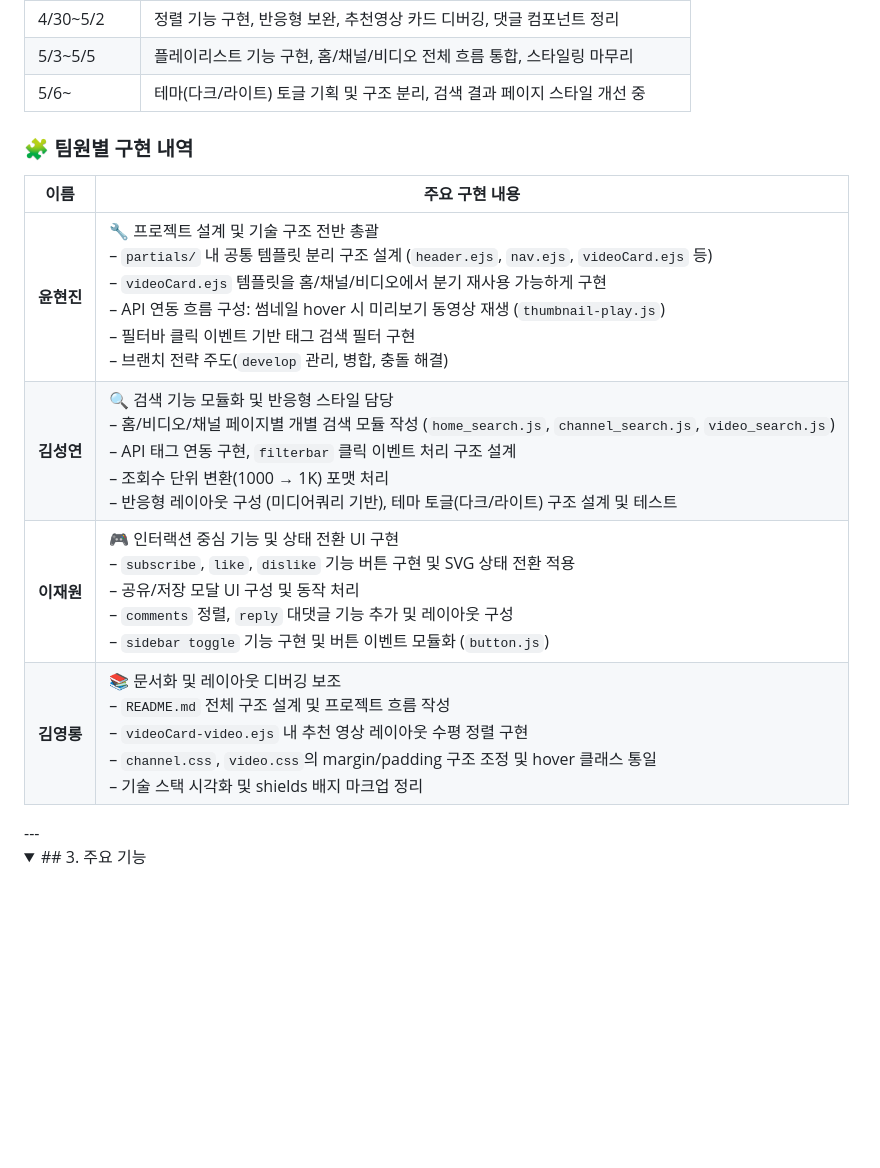
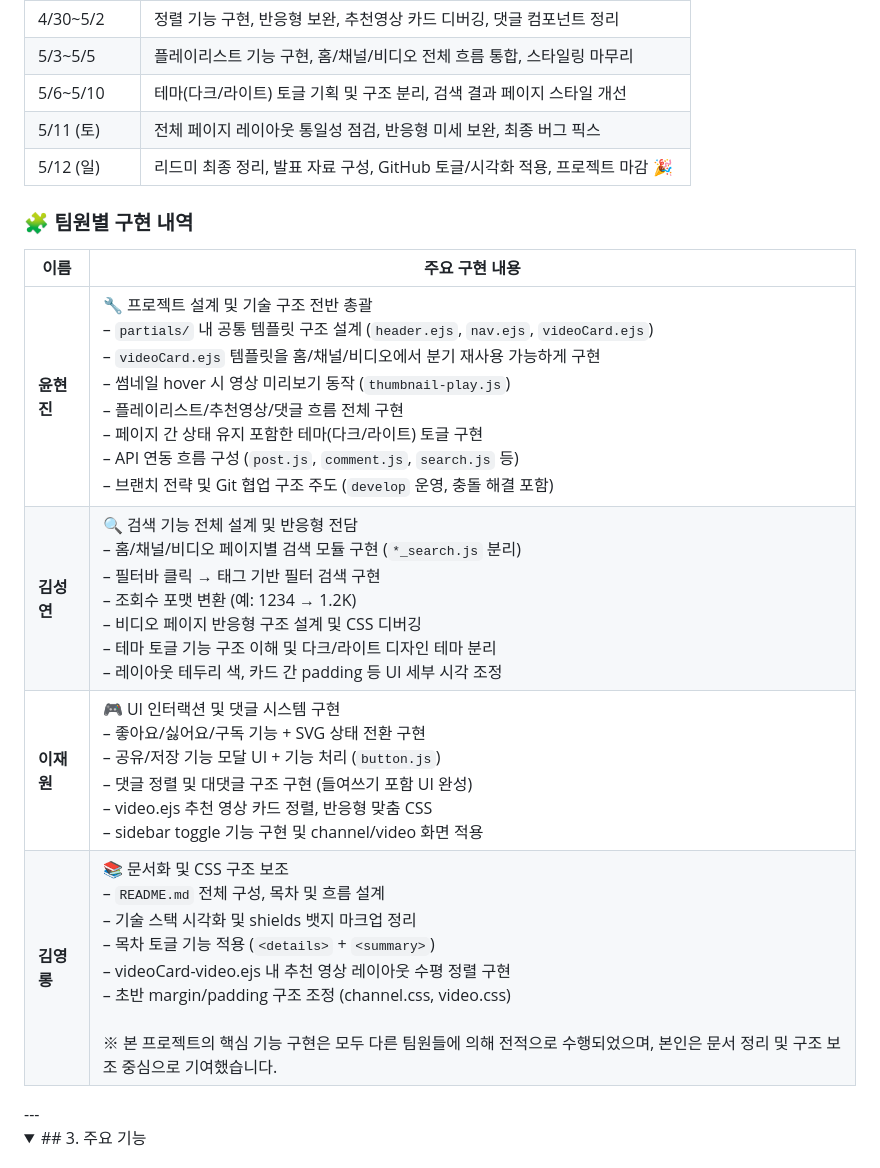
Before and after one commit to yoonhyunjin02/youtube-clone-frontend, a Markdown page: README.md, the part around the change. GitHub-like rendering; folded sections open; blank space fills up the shorter version.

Commit message:
docs: update final README with full team roles and timeline

```diff
--- a/README.md
+++ b/README.md
@@ -90,16 +90,18 @@
 | 4/29         | JS 모듈화(button.js 등), 대댓글 기초 구조 작성, 검색 모듈 리팩토링            |
 | 4/30~5/2     | 정렬 기능 구현, 반응형 보완, 추천영상 카드 디버깅, 댓글 컴포넌트 정리         |
 | 5/3~5/5      | 플레이리스트 기능 구현, 홈/채널/비디오 전체 흐름 통합, 스타일링 마무리        |
-| 5/6~         | 테마(다크/라이트) 토글 기획 및 구조 분리, 검색 결과 페이지 스타일 개선 중     |
+| 5/6~5/10     | 테마(다크/라이트) 토글 기획 및 구조 분리, 검색 결과 페이지 스타일 개선        |
+| 5/11 (토)    | 전체 페이지 레이아웃 통일성 점검, 반응형 미세 보완, 최종 버그 픽스             |
+| 5/12 (일)    | 리드미 최종 정리, 발표 자료 구성, GitHub 토글/시각화 적용, 프로젝트 마감 🎉    |
 
 ### 🧩 팀원별 구현 내역
 
 | 이름       | 주요 구현 내용 |
 |------------|----------------|
-| **윤현진** | 🔧 프로젝트 설계 및 기술 구조 전반 총괄<br>– `partials/` 내 공통 템플릿 분리 구조 설계 (`header.ejs`, `nav.ejs`, `videoCard.ejs` 등)<br>– `videoCard.ejs` 템플릿을 홈/채널/비디오에서 분기 재사용 가능하게 구현<br>– API 연동 흐름 구성: 썸네일 hover 시 미리보기 동영상 재생 (`thumbnail-play.js`)<br>– 필터바 클릭 이벤트 기반 태그 검색 필터 구현<br>– 브랜치 전략 주도(`develop` 관리, 병합, 충돌 해결) |
-| **김성연** | 🔍 검색 기능 모듈화 및 반응형 스타일 담당<br>– 홈/비디오/채널 페이지별 개별 검색 모듈 작성 (`home_search.js`, `channel_search.js`, `video_search.js`)<br>– API 태그 연동 구현, `filterbar` 클릭 이벤트 처리 구조 설계<br>– 조회수 단위 변환(1000 → 1K) 포맷 처리<br>– 반응형 레이아웃 구성 (미디어쿼리 기반), 테마 토글(다크/라이트) 구조 설계 및 테스트 |
-| **이재원** | 🎮 인터랙션 중심 기능 및 상태 전환 UI 구현<br>– `subscribe`, `like`, `dislike` 기능 버튼 구현 및 SVG 상태 전환 적용<br>– 공유/저장 모달 UI 구성 및 동작 처리<br>– `comments` 정렬, `reply` 대댓글 기능 추가 및 레이아웃 구성<br>– `sidebar toggle` 기능 구현 및 버튼 이벤트 모듈화 (`button.js`) |
-| **김영롱** | 📚 문서화 및 레이아웃 디버깅 보조<br>– `README.md` 전체 구조 설계 및 프로젝트 흐름 작성<br>– `videoCard-video.ejs` 내 추천 영상 레이아웃 수평 정렬 구현<br>– `channel.css`, `video.css`의 margin/padding 구조 조정 및 hover 클래스 통일<br>– 기술 스택 시각화 및 shields 배지 마크업 정리 |
+| **윤현진** | 🔧 프로젝트 설계 및 기술 구조 전반 총괄<br>– `partials/` 내 공통 템플릿 구조 설계 (`header.ejs`, `nav.ejs`, `videoCard.ejs`)<br>– `videoCard.ejs` 템플릿을 홈/채널/비디오에서 분기 재사용 가능하게 구현<br>– 썸네일 hover 시 영상 미리보기 동작 (`thumbnail-play.js`)<br>– 플레이리스트/추천영상/댓글 흐름 전체 구현<br>– 페이지 간 상태 유지 포함한 테마(다크/라이트) 토글 구현<br>– API 연동 흐름 구성 (`post.js`, `comment.js`, `search.js` 등)<br>– 브랜치 전략 및 Git 협업 구조 주도 (`develop` 운영, 충돌 해결 포함) |
+| **김성연** | 🔍 검색 기능 전체 설계 및 반응형 전담<br>– 홈/채널/비디오 페이지별 검색 모듈 구현 (`*_search.js` 분리)<br>– 필터바 클릭 → 태그 기반 필터 검색 구현<br>– 조회수 포맷 변환 (예: 1234 → 1.2K)<br>– 비디오 페이지 반응형 구조 설계 및 CSS 디버깅<br>– 테마 토글 기능 구조 이해 및 다크/라이트 디자인 테마 분리<br>– 레이아웃 테두리 색, 카드 간 padding 등 UI 세부 시각 조정 |
+| **이재원** | 🎮 UI 인터랙션 및 댓글 시스템 구현<br>– 좋아요/싫어요/구독 기능 + SVG 상태 전환 구현<br>– 공유/저장 기능 모달 UI + 기능 처리 (`button.js`)<br>– 댓글 정렬 및 대댓글 구조 구현 (들여쓰기 포함 UI 완성)<br>– video.ejs 추천 영상 카드 정렬, 반응형 맞춤 CSS<br>– sidebar toggle 기능 구현 및 channel/video 화면 적용 |
+| **김영롱** | 📚 문서화 및 CSS 구조 보조<br>– `README.md` 전체 구성, 목차 및 흐름 설계<br>– 기술 스택 시각화 및 shields 뱃지 마크업 정리<br>– 목차 토글 기능 적용 (`<details>` + `<summary>`)<br>– videoCard-video.ejs 내 추천 영상 레이아웃 수평 정렬 구현<br>– 초반 margin/padding 구조 조정 (channel.css, video.css)<br><br>※ 본 프로젝트의 핵심 기능 구현은 모두 다른 팀원들에 의해 전적으로 수행되었으며, 본인은 문서 정리 및 구조 보조 중심으로 기여했습니다. |
 
 
 </details>
```
